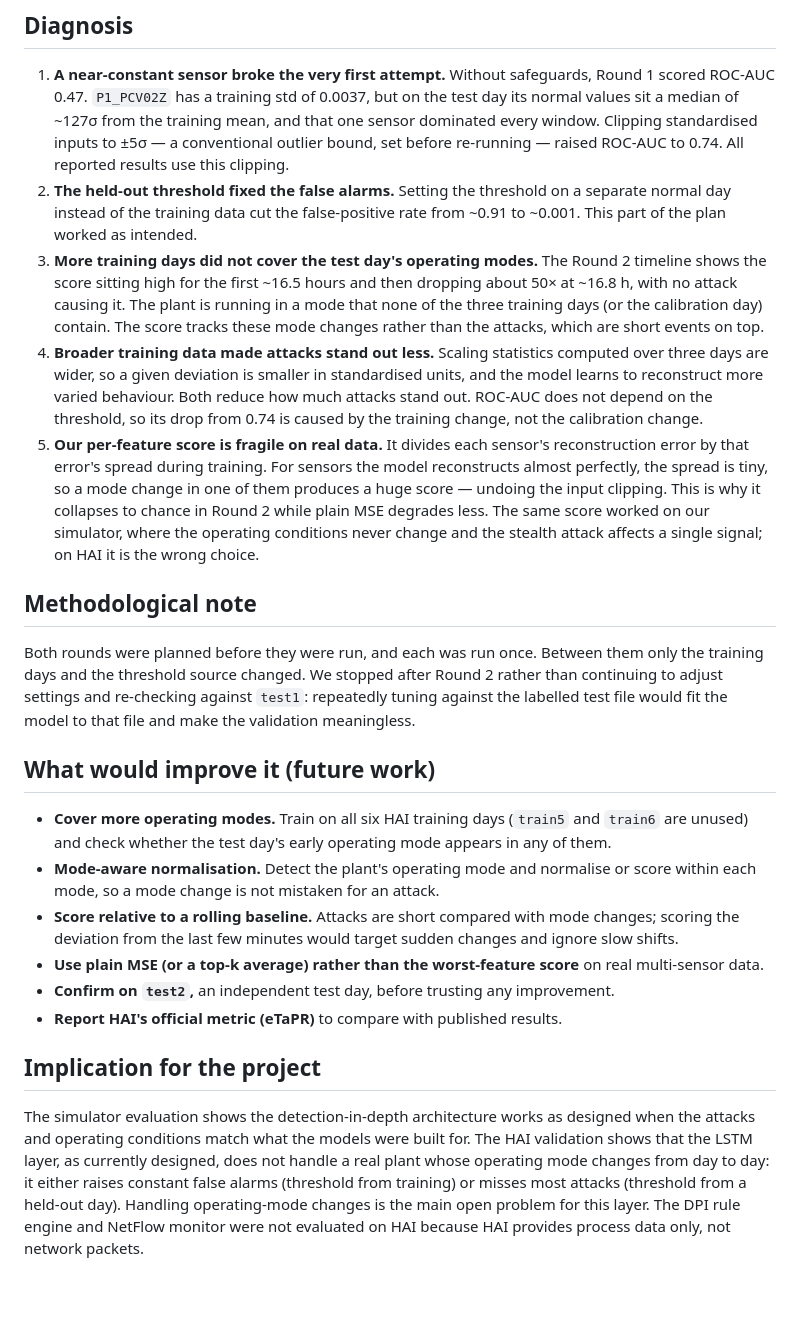
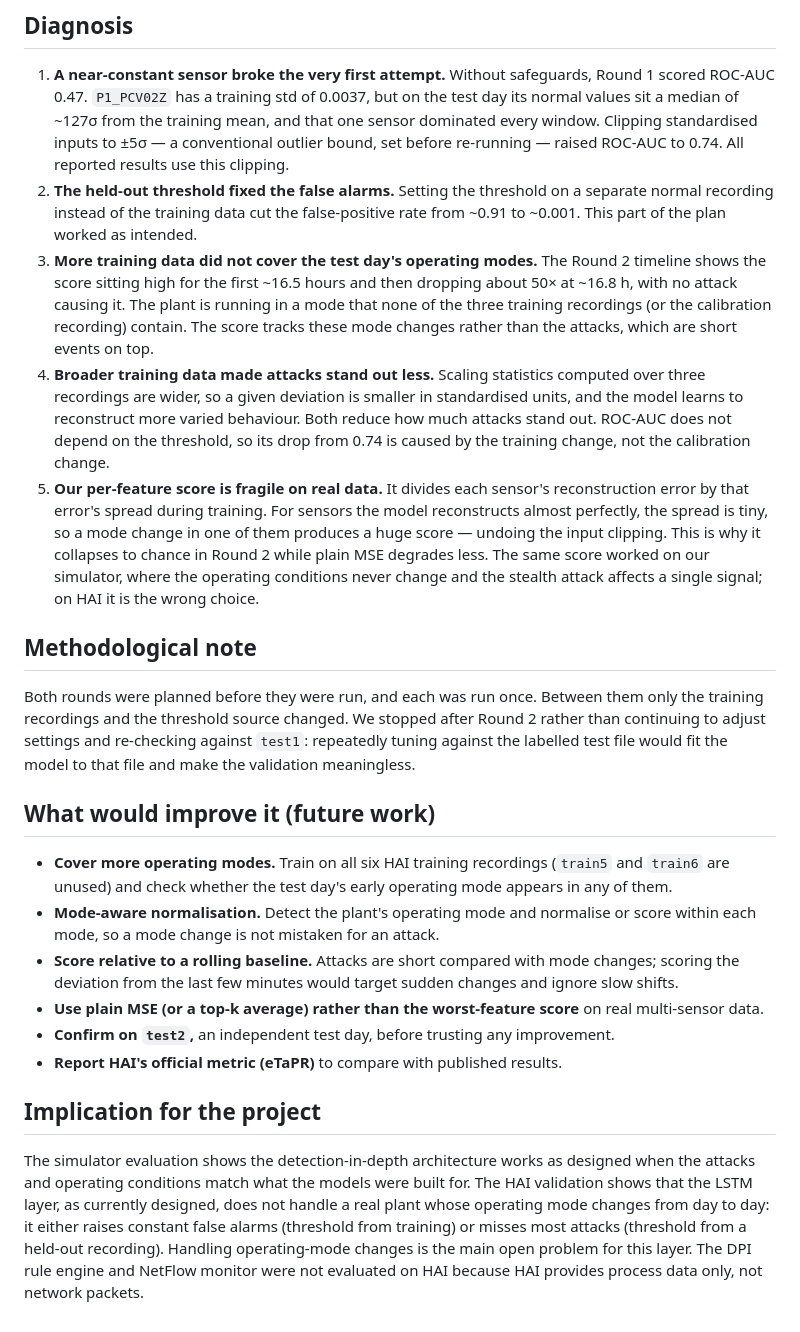
Before and after one commit to sunidhiyk/fyp-ics-water-treatment, a Markdown page: docs/hai_validation.md, the part around one of its changes. Drawn GitHub-style; blank space fills up the shorter version.

```diff
--- a/docs/hai_validation.md
+++ b/docs/hai_validation.md
@@ -98,16 +100,16 @@ Round 2 timeline (our per-feature score):
    ±5σ — a conventional outlier bound, set before re-running — raised ROC-AUC to
    0.74. All reported results use this clipping.
 2. **The held-out threshold fixed the false alarms.** Setting the threshold on a
-   separate normal day instead of the training data cut the false-positive rate
+   separate normal recording instead of the training data cut the false-positive rate
    from ~0.91 to ~0.001. This part of the plan worked as intended.
-3. **More training days did not cover the test day's operating modes.** The
+3. **More training data did not cover the test day's operating modes.** The
    Round 2 timeline shows the score sitting high for the first ~16.5 hours and
    then dropping about 50× at ~16.8 h, with no attack causing it. The plant is
-   running in a mode that none of the three training days (or the calibration
-   day) contain. The score tracks these mode changes rather than the attacks,
+   running in a mode that none of the three training recordings (or the
+   calibration recording) contain. The score tracks these mode changes rather than the attacks,
    which are short events on top.
 4. **Broader training data made attacks stand out less.** Scaling statistics
-   computed over three days are wider, so a given deviation is smaller in
+   computed over three recordings are wider, so a given deviation is smaller in
    standardised units, and the model learns to reconstruct more varied behaviour.
    Both reduce how much attacks stand out. ROC-AUC does not depend on the
    threshold, so its drop from 0.74 is caused by the training change, not the
@@ -123,15 +125,15 @@ Round 2 timeline (our per-feature score):
 ## Methodological note
 
 Both rounds were planned before they were run, and each was run once. Between
-them only the training days and the threshold source changed. We stopped after
+them only the training recordings and the threshold source changed. We stopped after
 Round 2 rather than continuing to adjust settings and re-checking against
 `test1`: repeatedly tuning against the labelled test file would fit the model to
 that file and make the validation meaningless.
 
 ## What would improve it (future work)
 
-- **Cover more operating modes.** Train on all six HAI training days (`train5`
-  and `train6` are unused) and check whether the test day's early operating mode
+- **Cover more operating modes.** Train on all six HAI training recordings
+  (`train5` and `train6` are unused) and check whether the test day's early operating mode
   appears in any of them.
 - **Mode-aware normalisation.** Detect the plant's operating mode and normalise
   or score within each mode, so a mode change is not mistaken for an attack.
@@ -151,6 +153,6 @@ designed when the attacks and operating conditions match what the models were
 built for. The HAI validation shows that the LSTM layer, as currently designed,
 does not handle a real plant whose operating mode changes from day to day: it
 either raises constant false alarms (threshold from training) or misses most
-attacks (threshold from a held-out day). Handling operating-mode changes is the
+attacks (threshold from a held-out recording). Handling operating-mode changes is the
 main open problem for this layer. The DPI rule engine and NetFlow monitor were
 not evaluated on HAI because HAI provides process data only, not network packets.
```
Also changed, not shown: other parts of docs/hai_validation.md (+13 -11 lines), README.md (+4 -4 lines).
